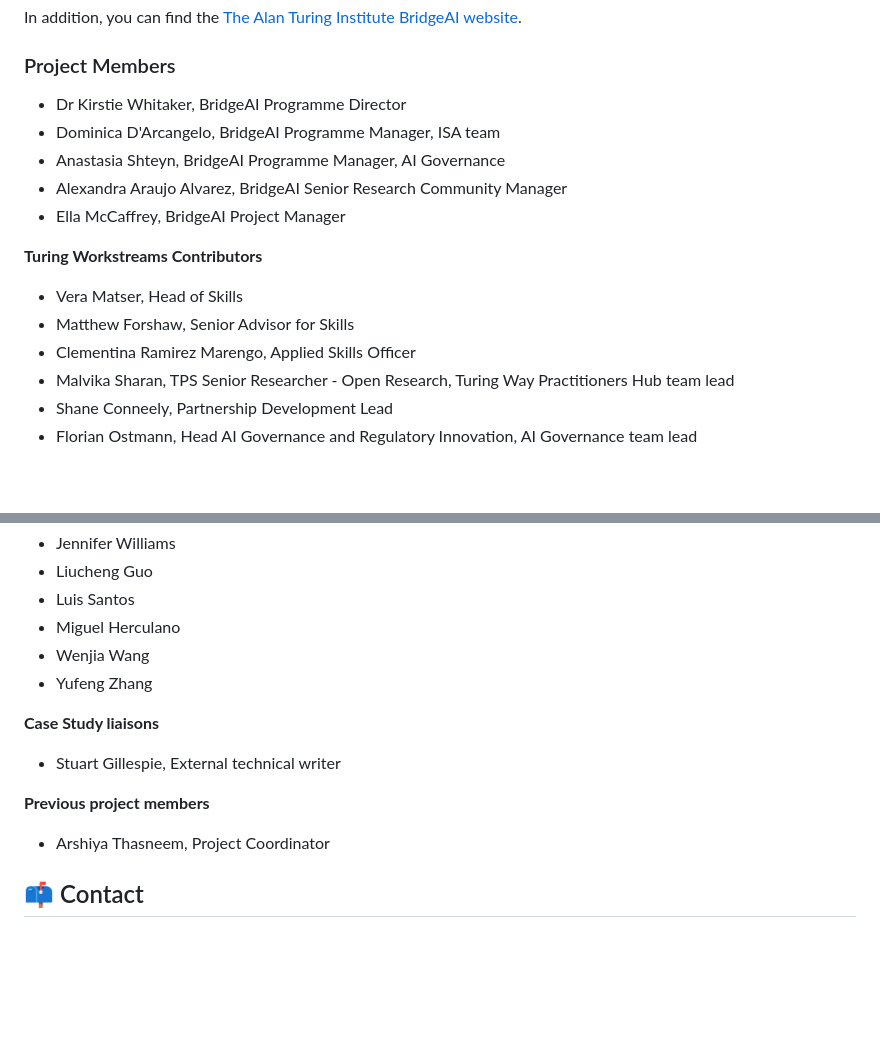
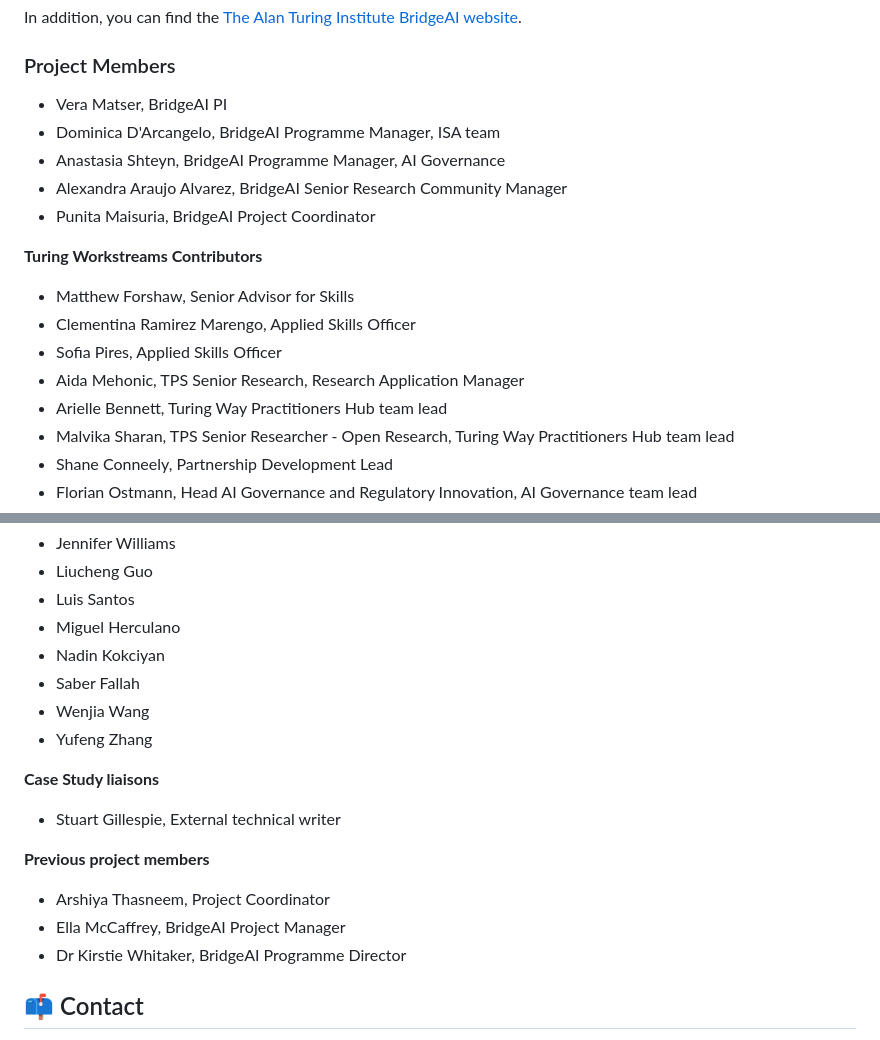
Before and after one commit to alan-turing-institute/BridgeAI, a Markdown page: README.md, 2 parts joined by grey strips. Rendered like a GitHub page; blank space fills up the shorter version.

Commit message:
Update README.md
Update the team members

```diff
--- a/README.md
+++ b/README.md
@@ -44,17 +44,20 @@ In addition, you can find the [The Alan Turing Institute BridgeAI website](https
 
 ### Project Members
 
- - Dr Kirstie Whitaker, BridgeAI Programme Director
+ - Vera Matser, BridgeAI PI
  - Dominica D'Arcangelo, BridgeAI Programme Manager, ISA team
  - Anastasia Shteyn, BridgeAI Programme Manager, AI Governance
  - Alexandra Araujo Alvarez, BridgeAI Senior Research Community Manager
- - Ella McCaffrey, BridgeAI Project Manager
+ - Punita Maisuria, BridgeAI Project Coordinator
+
 
  **Turing Workstreams Contributors**
 
- - Vera Matser, Head of Skills
  - Matthew Forshaw, Senior Advisor for Skills
  - Clementina Ramirez Marengo, Applied Skills Officer
+ - Sofia Pires, Applied Skills Officer
+ - Aida Mehonic, TPS Senior Research, Research Application Manager
+ - Arielle Bennett, Turing Way Practitioners Hub team lead
  - Malvika Sharan, TPS Senior Researcher - Open Research, Turing Way Practitioners Hub team lead
  - Shane Conneely, Partnership Development Lead
  - Florian Ostmann, Head AI Governance and Regulatory Innovation, AI Governance team lead
@@ -80,6 +83,8 @@ In addition, you can find the [The Alan Turing Institute BridgeAI website](https
 - Liucheng Guo
 - Luis Santos
 - Miguel Herculano
+- Nadin Kokciyan
+- Saber Fallah
 - Wenjia Wang
 - Yufeng Zhang
 
@@ -88,6 +93,8 @@ In addition, you can find the [The Alan Turing Institute BridgeAI website](https
 
 **Previous project members**
  - Arshiya Thasneem, Project Coordinator
+ - Ella McCaffrey, BridgeAI Project Manager
+ - Dr Kirstie Whitaker, BridgeAI Programme Director
 
 📫 Contact
 ---
```
